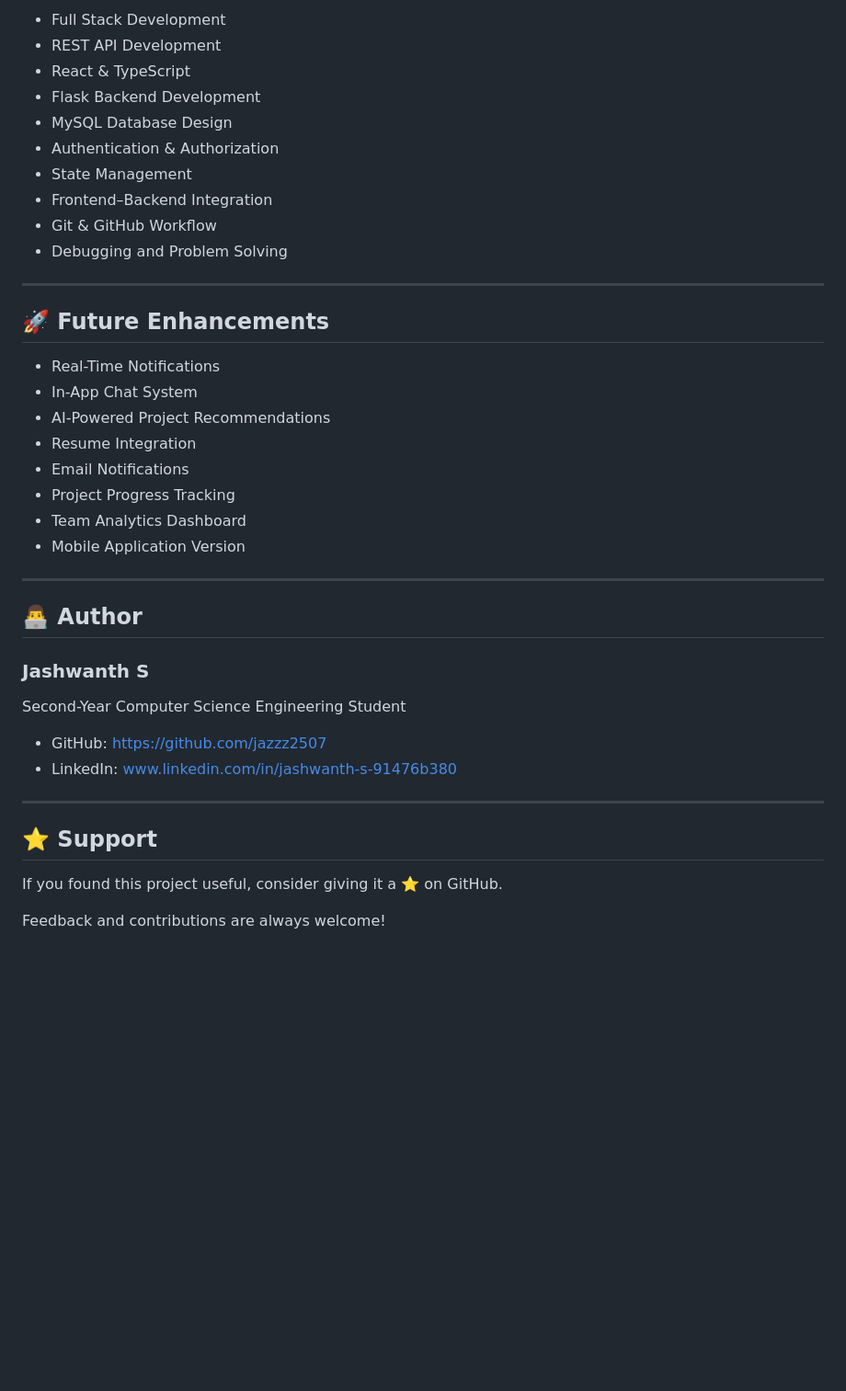
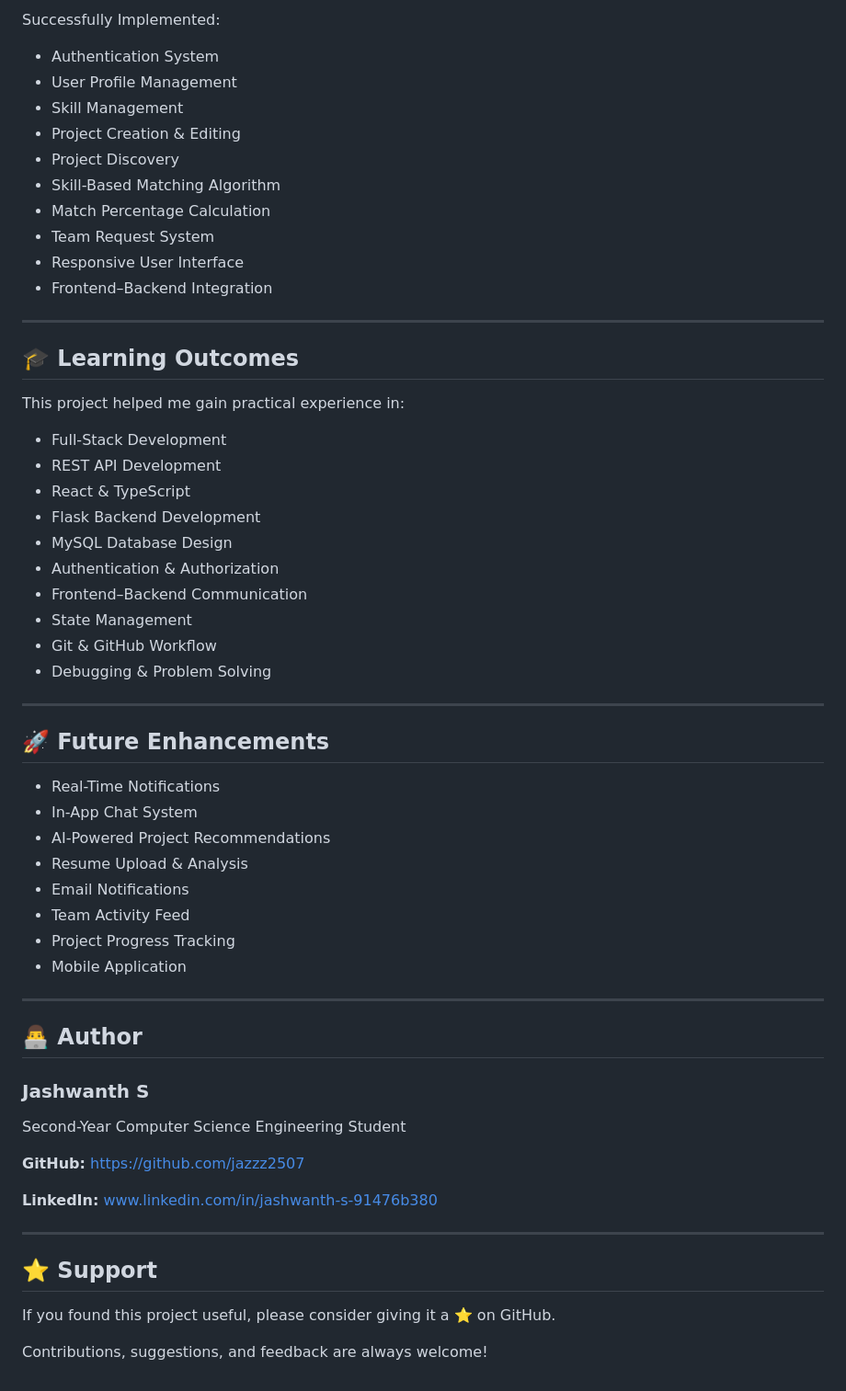
Before and after one commit to jazzz2507/Skillmatch, a Markdown page: README.md, the part around one of its changes. Shown at 92% size. Drawn GitHub-style; blank space fills up the shorter version.

```diff
--- a/README.md
+++ b/README.md
@@ -249,14 +250,33 @@ This project helped in learning:
 
-* Full Stack Development
+Successfully Implemented:
+
+* Authentication System
+* User Profile Management
+* Skill Management
+* Project Creation & Editing
+* Project Discovery
+* Skill-Based Matching Algorithm
+* Match Percentage Calculation
+* Team Request System
+* Responsive User Interface
+* Frontend–Backend Integration
+
+---
+
+## 🎓 Learning Outcomes
+
+This project helped me gain practical experience in:
+
+* Full-Stack Development
 * REST API Development
 * React & TypeScript
 * Flask Backend Development
 * MySQL Database Design
 * Authentication & Authorization
+* Frontend–Backend Communication
 * State Management
-* Frontend–Backend Integration
 * Git & GitHub Workflow
-* Debugging and Problem Solving
+* Debugging & Problem Solving
 
 ---
 
@@ -265,11 +285,11 @@ This project helped in learning:
 * Real-Time Notifications
 * In-App Chat System
 * AI-Powered Project Recommendations
-* Resume Integration
+* Resume Upload & Analysis
 * Email Notifications
+* Team Activity Feed
 * Project Progress Tracking
-* Team Analytics Dashboard
-* Mobile Application Version
+* Mobile Application
 
 ---
 
@@ -279,14 +299,15 @@ This project helped in learning:
 
 Second-Year Computer Science Engineering Student
 
-* GitHub: https://github.com/jazzz2507
-* LinkedIn: www.linkedin.com/in/jashwanth-s-91476b380
+**GitHub:** https://github.com/jazzz2507
+
+**LinkedIn:** www.linkedin.com/in/jashwanth-s-91476b380
 
 
 ---
 
 ## ⭐ Support
 
-If you found this project useful, consider giving it a ⭐ on GitHub.
+If you found this project useful, please consider giving it a ⭐ on GitHub.
 
-Feedback and contributions are always welcome!
+Contributions, suggestions, and feedback are always welcome!
```
Also changed, not shown: other parts of README.md (+65 -64 lines).
